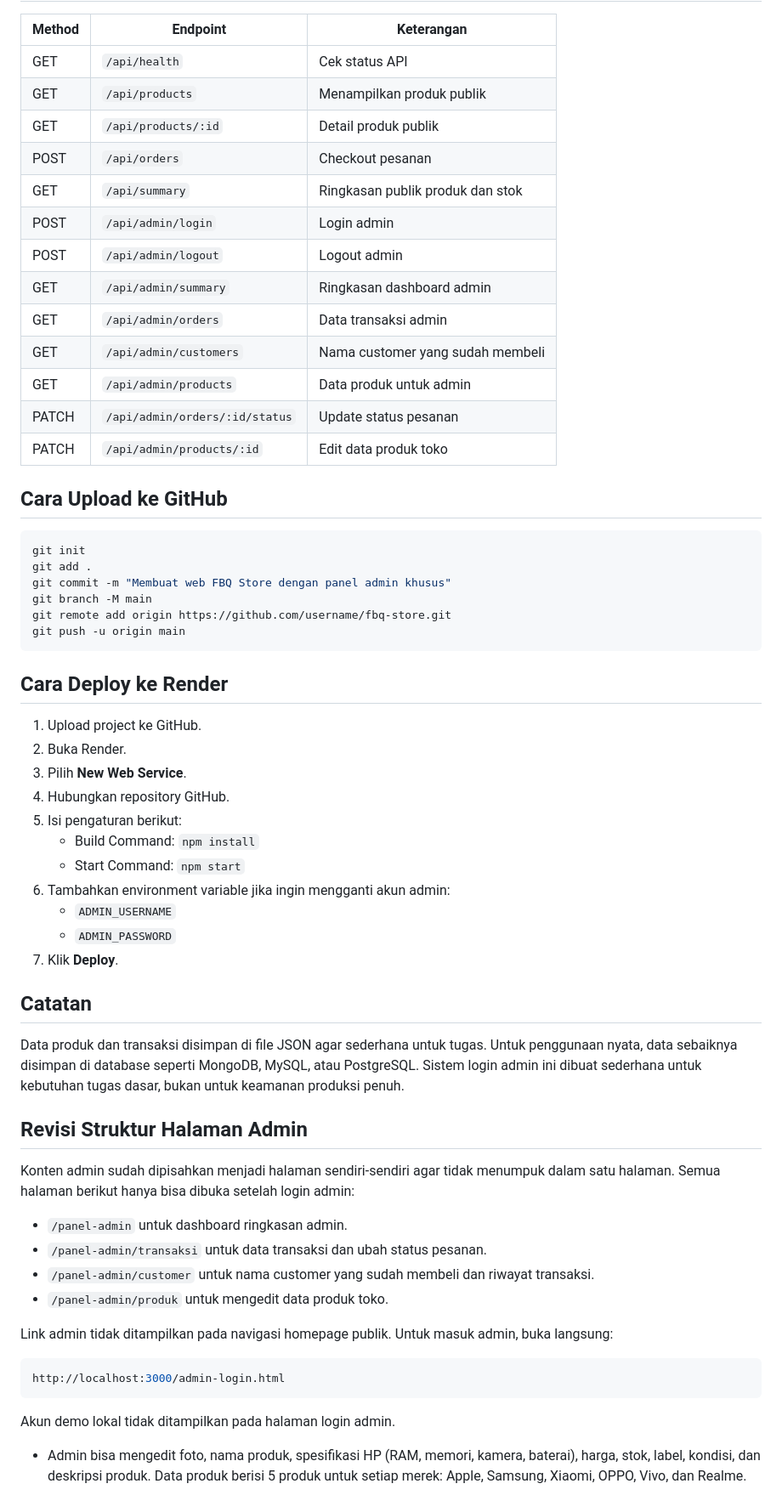
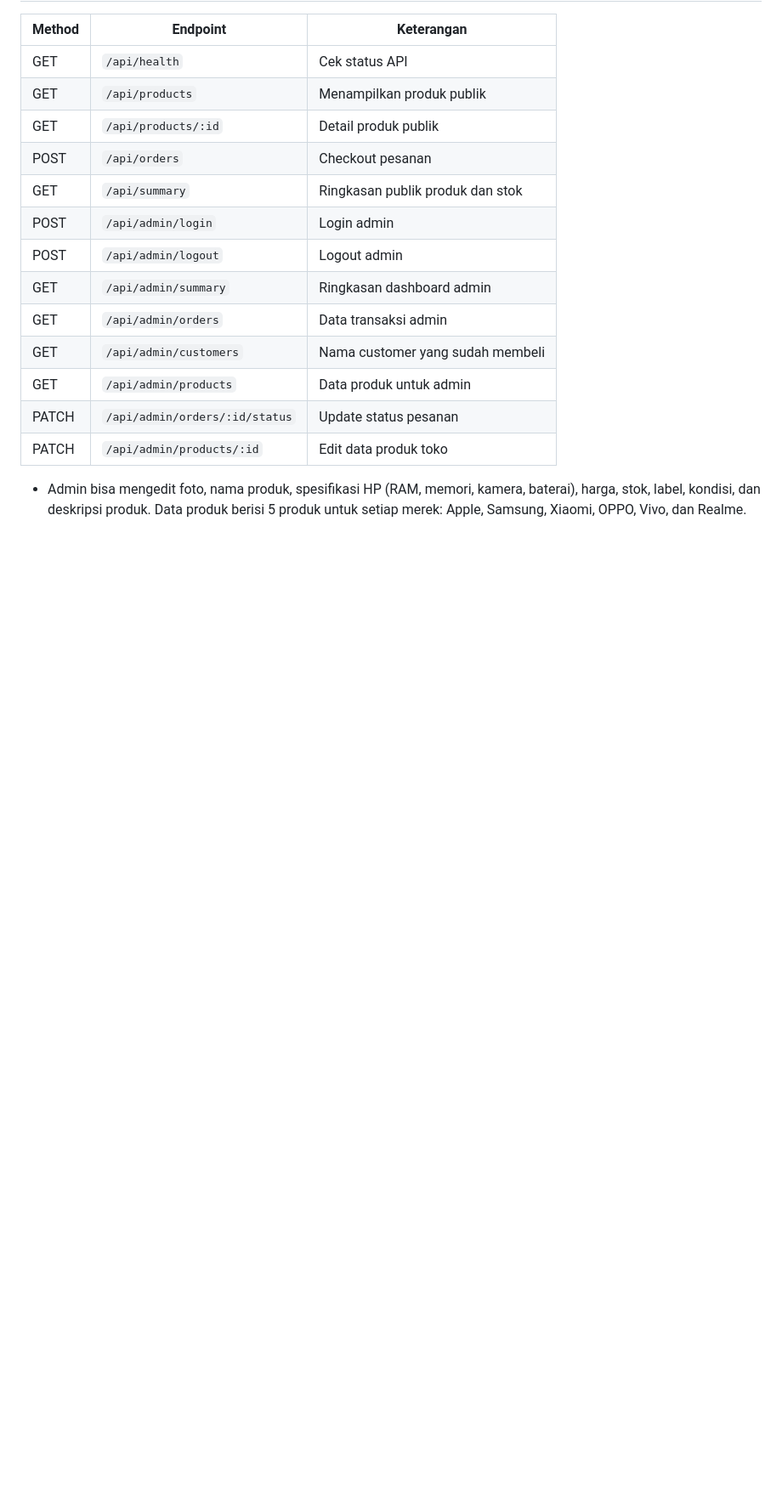
Before and after one commit to qodhilkhusain-lab/FBQ-STORE, a Markdown page: README.md, the part around one of its changes. Shown at 85% size. Rendered like a GitHub page; blank space fills up the shorter version.

````diff
--- a/README.md
+++ b/README.md
@@ -163,51 +149,4 @@ http://localhost:3000/admin-login.html
 | PATCH | `/api/admin/orders/:id/status` | Update status pesanan |
 | PATCH | `/api/admin/products/:id` | Edit data produk toko |
 
-## Cara Upload ke GitHub
-
-```bash
-git init
-git add .
-git commit -m "Membuat web FBQ Store dengan panel admin khusus"
-git branch -M main
-git remote add origin https://github.com/username/fbq-store.git
-git push -u origin main
-```
-
-## Cara Deploy ke Render
-
-1. Upload project ke GitHub.
-2. Buka Render.
-3. Pilih **New Web Service**.
-4. Hubungkan repository GitHub.
-5. Isi pengaturan berikut:
-   - Build Command: `npm install`
-   - Start Command: `npm start`
-6. Tambahkan environment variable jika ingin mengganti akun admin:
-   - `ADMIN_USERNAME`
-   - `ADMIN_PASSWORD`
-7. Klik **Deploy**.
-
-## Catatan
-
-Data produk dan transaksi disimpan di file JSON agar sederhana untuk tugas. Untuk penggunaan nyata, data sebaiknya disimpan di database seperti MongoDB, MySQL, atau PostgreSQL. Sistem login admin ini dibuat sederhana untuk kebutuhan tugas dasar, bukan untuk keamanan produksi penuh.
-
-
-## Revisi Struktur Halaman Admin
-
-Konten admin sudah dipisahkan menjadi halaman sendiri-sendiri agar tidak menumpuk dalam satu halaman. Semua halaman berikut hanya bisa dibuka setelah login admin:
-
-- `/panel-admin` untuk dashboard ringkasan admin.
-- `/panel-admin/transaksi` untuk data transaksi dan ubah status pesanan.
-- `/panel-admin/customer` untuk nama customer yang sudah membeli dan riwayat transaksi.
-- `/panel-admin/produk` untuk mengedit data produk toko.
-
-Link admin tidak ditampilkan pada navigasi homepage publik. Untuk masuk admin, buka langsung:
-
-```bash
-http://localhost:3000/admin-login.html
-```
-
-Akun demo lokal tidak ditampilkan pada halaman login admin.
-
 - Admin bisa mengedit foto, nama produk, spesifikasi HP (RAM, memori, kamera, baterai), harga, stok, label, kondisi, dan deskripsi produk. Data produk berisi 5 produk untuk setiap merek: Apple, Samsung, Xiaomi, OPPO, Vivo, dan Realme.
````
Also changed, not shown: other parts of README.md (+35 -49 lines).
